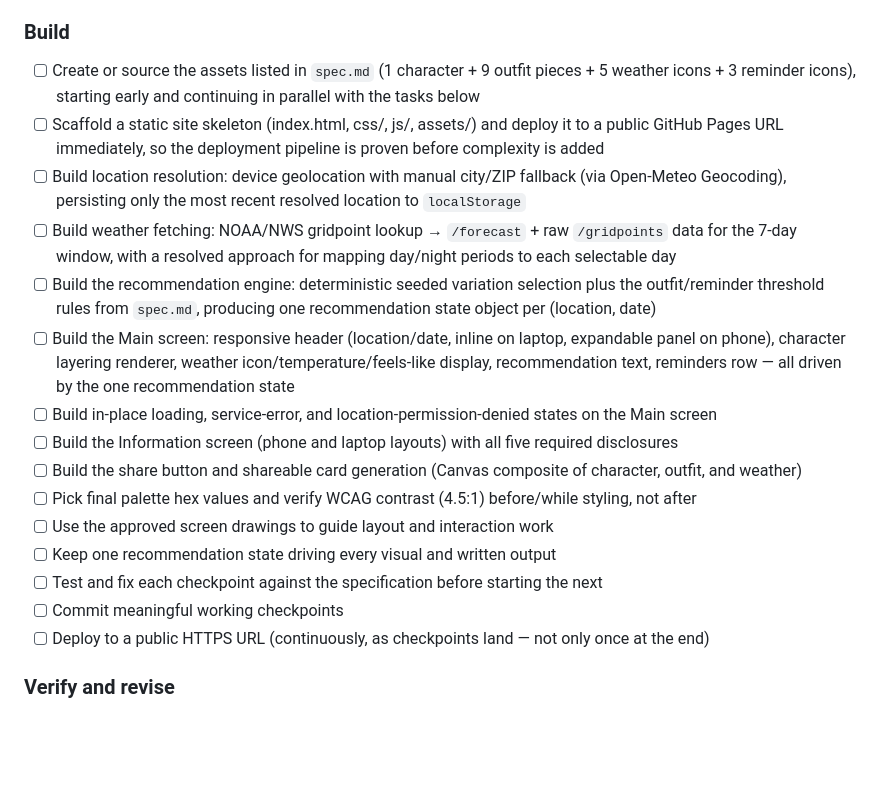
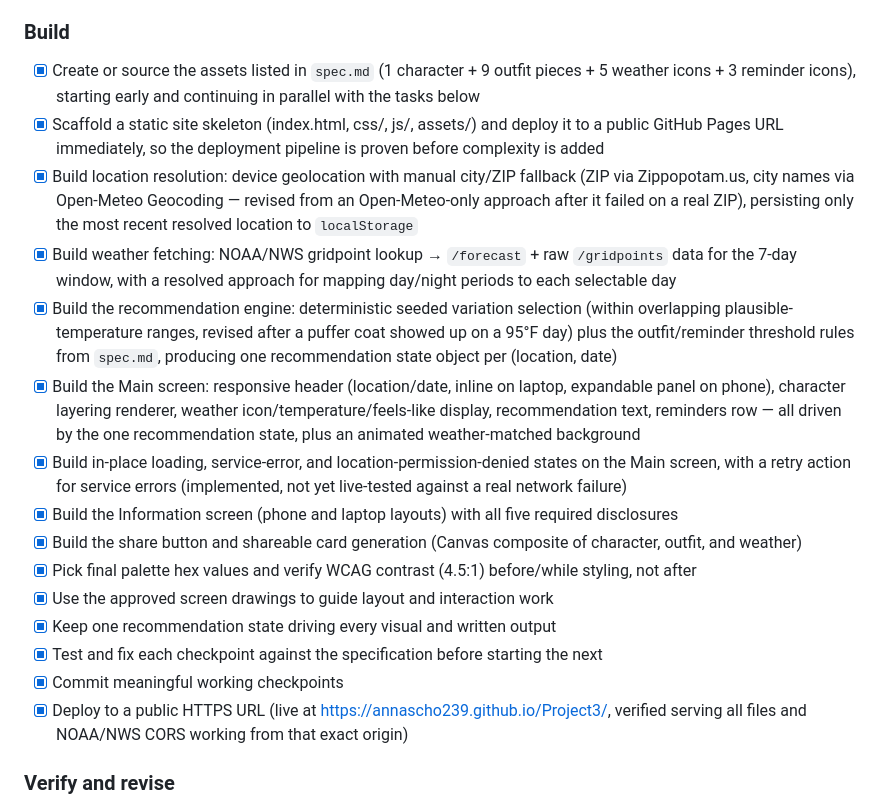
Before and after one commit to annascho239/Project3, a Markdown page: plan.md, the part around the change. Drawn GitHub-style; blank space fills up the shorter version.

Commit message:
Mark Build checklist complete; app is live
All Build tasks done and deployed to https://annascho239.github.io/Project3/,
verified serving all files over HTTPS with NOAA/NWS CORS confirmed
working from that exact origin. Next: the Verify and revise phase.

Co-Authored-By: Claude Sonnet 5 <noreply@anthropic.com>

```diff
--- a/plan.md
+++ b/plan.md
@@ -54,21 +54,21 @@ During implementation, follow the approved plan in working checkpoints and keep
 
 ### Build
 
-- [ ] Create or source the assets listed in `spec.md` (1 character + 9 outfit pieces + 5 weather icons + 3 reminder icons), starting early and continuing in parallel with the tasks below
-- [ ] Scaffold a static site skeleton (index.html, css/, js/, assets/) and deploy it to a public GitHub Pages URL immediately, so the deployment pipeline is proven before complexity is added
-- [ ] Build location resolution: device geolocation with manual city/ZIP fallback (via Open-Meteo Geocoding), persisting only the most recent resolved location to `localStorage`
-- [ ] Build weather fetching: NOAA/NWS gridpoint lookup → `/forecast` + raw `/gridpoints` data for the 7-day window, with a resolved approach for mapping day/night periods to each selectable day
-- [ ] Build the recommendation engine: deterministic seeded variation selection plus the outfit/reminder threshold rules from `spec.md`, producing one recommendation state object per (location, date)
-- [ ] Build the Main screen: responsive header (location/date, inline on laptop, expandable panel on phone), character layering renderer, weather icon/temperature/feels-like display, recommendation text, reminders row — all driven by the one recommendation state
-- [ ] Build in-place loading, service-error, and location-permission-denied states on the Main screen
-- [ ] Build the Information screen (phone and laptop layouts) with all five required disclosures
-- [ ] Build the share button and shareable card generation (Canvas composite of character, outfit, and weather)
-- [ ] Pick final palette hex values and verify WCAG contrast (4.5:1) before/while styling, not after
-- [ ] Use the approved screen drawings to guide layout and interaction work
-- [ ] Keep one recommendation state driving every visual and written output
-- [ ] Test and fix each checkpoint against the specification before starting the next
-- [ ] Commit meaningful working checkpoints
-- [ ] Deploy to a public HTTPS URL (continuously, as checkpoints land — not only once at the end)
+- [x] Create or source the assets listed in `spec.md` (1 character + 9 outfit pieces + 5 weather icons + 3 reminder icons), starting early and continuing in parallel with the tasks below
+- [x] Scaffold a static site skeleton (index.html, css/, js/, assets/) and deploy it to a public GitHub Pages URL immediately, so the deployment pipeline is proven before complexity is added
+- [x] Build location resolution: device geolocation with manual city/ZIP fallback (ZIP via Zippopotam.us, city names via Open-Meteo Geocoding — revised from an Open-Meteo-only approach after it failed on a real ZIP), persisting only the most recent resolved location to `localStorage`
+- [x] Build weather fetching: NOAA/NWS gridpoint lookup → `/forecast` + raw `/gridpoints` data for the 7-day window, with a resolved approach for mapping day/night periods to each selectable day
+- [x] Build the recommendation engine: deterministic seeded variation selection (within overlapping plausible-temperature ranges, revised after a puffer coat showed up on a 95°F day) plus the outfit/reminder threshold rules from `spec.md`, producing one recommendation state object per (location, date)
+- [x] Build the Main screen: responsive header (location/date, inline on laptop, expandable panel on phone), character layering renderer, weather icon/temperature/feels-like display, recommendation text, reminders row — all driven by the one recommendation state, plus an animated weather-matched background
+- [x] Build in-place loading, service-error, and location-permission-denied states on the Main screen, with a retry action for service errors (implemented, not yet live-tested against a real network failure)
+- [x] Build the Information screen (phone and laptop layouts) with all five required disclosures
+- [x] Build the share button and shareable card generation (Canvas composite of character, outfit, and weather)
+- [x] Pick final palette hex values and verify WCAG contrast (4.5:1) before/while styling, not after
+- [x] Use the approved screen drawings to guide layout and interaction work
+- [x] Keep one recommendation state driving every visual and written output
+- [x] Test and fix each checkpoint against the specification before starting the next
+- [x] Commit meaningful working checkpoints
+- [x] Deploy to a public HTTPS URL (live at https://annascho239.github.io/Project3/, verified serving all files and NOAA/NWS CORS working from that exact origin)
 
 ### Verify and revise
 
```
